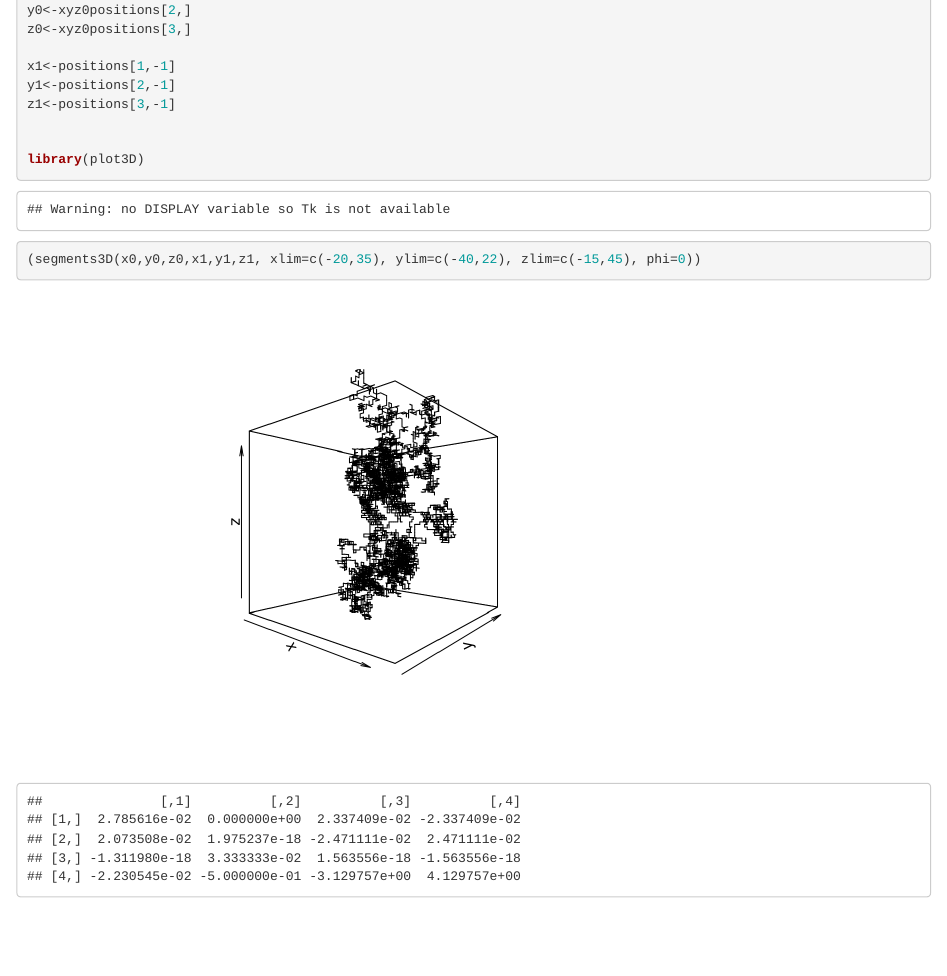
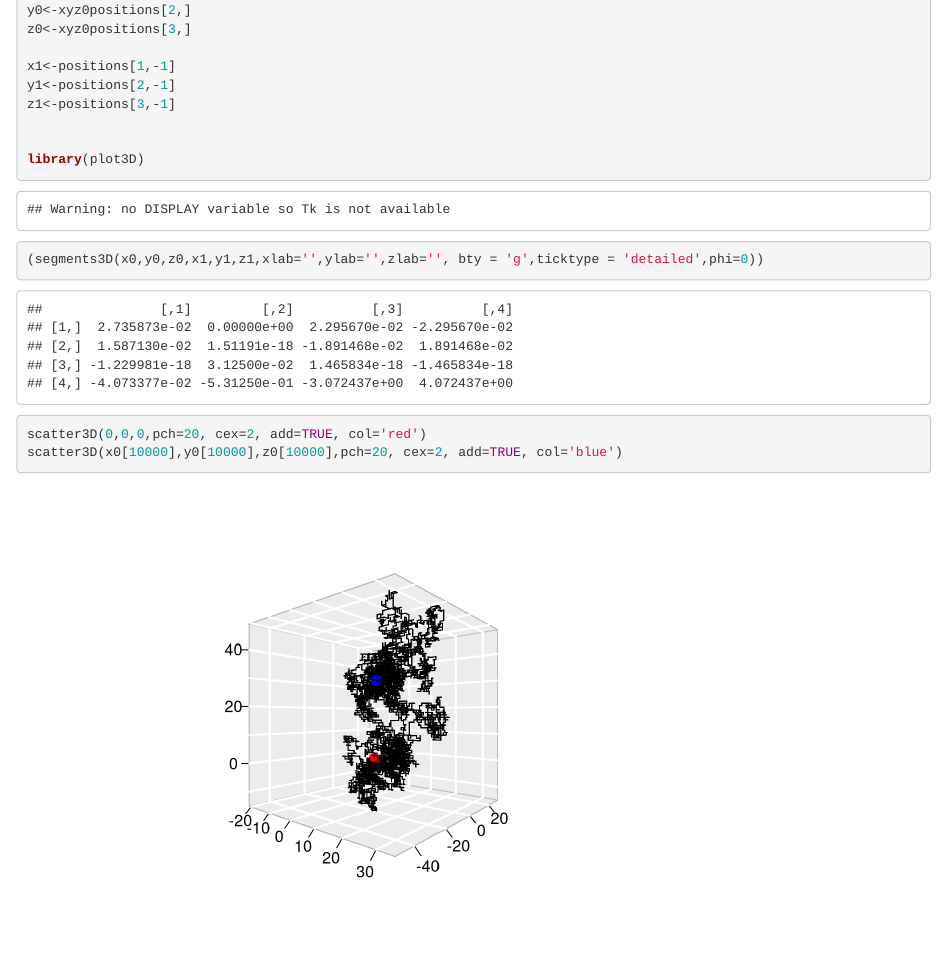
Before and after one commit to ryanvoyack/stat297hw2, an R Markdown document (Stat297hw2.Rmd): the page in a window 1100 px wide, from 2180 px down. Rendered offline with R 4.5, knitr and Pandoc, with nearby package versions; some code elsewhere in the file could not run offline.

Commit message:
random walk is finished completely now

````diff
--- a/Stat297hw2.Rmd
+++ b/Stat297hw2.Rmd
@@ -125,5 +125,7 @@ z1<-positions[3,-1]
 
 library(plot3D)
 
-(segments3D(x0,y0,z0,x1,y1,z1, xlim=c(-20,35), ylim=c(-40,22), zlim=c(-15,45), phi=0))
+(segments3D(x0,y0,z0,x1,y1,z1,xlab='',ylab='',zlab='', bty = 'g',ticktype = 'detailed',phi=0))
+scatter3D(0,0,0,pch=20, cex=2, add=TRUE, col='red')
+scatter3D(x0[10000],y0[10000],z0[10000],pch=20, cex=2, add=TRUE, col='blue')
 ```
````
